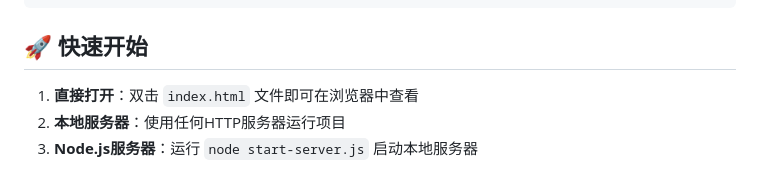
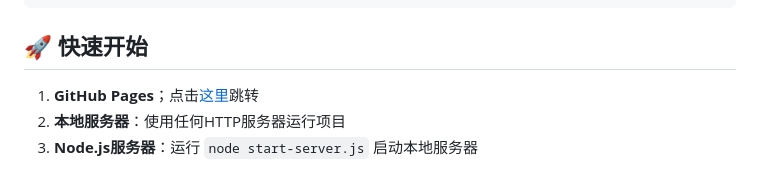
Before and after one commit to Sophie618/CineSpacemovieAdmireSite, a Markdown page: README.md, the part around the change. GitHub-like rendering.

Commit message:
更改了README

```diff
--- a/README.md
+++ b/README.md
@@ -28,7 +28,7 @@ CineSpace_new/
 
 ## 🚀 快速开始
 
-1. **直接打开**：双击 `index.html` 文件即可在浏览器中查看
+1. **GitHub Pages**；点击[这里](https://sophie618.github.io/CineSpacemovieAdmireSite/)跳转
 2. **本地服务器**：使用任何HTTP服务器运行项目
 3. **Node.js服务器**：运行 `node start-server.js` 启动本地服务器
 
```
